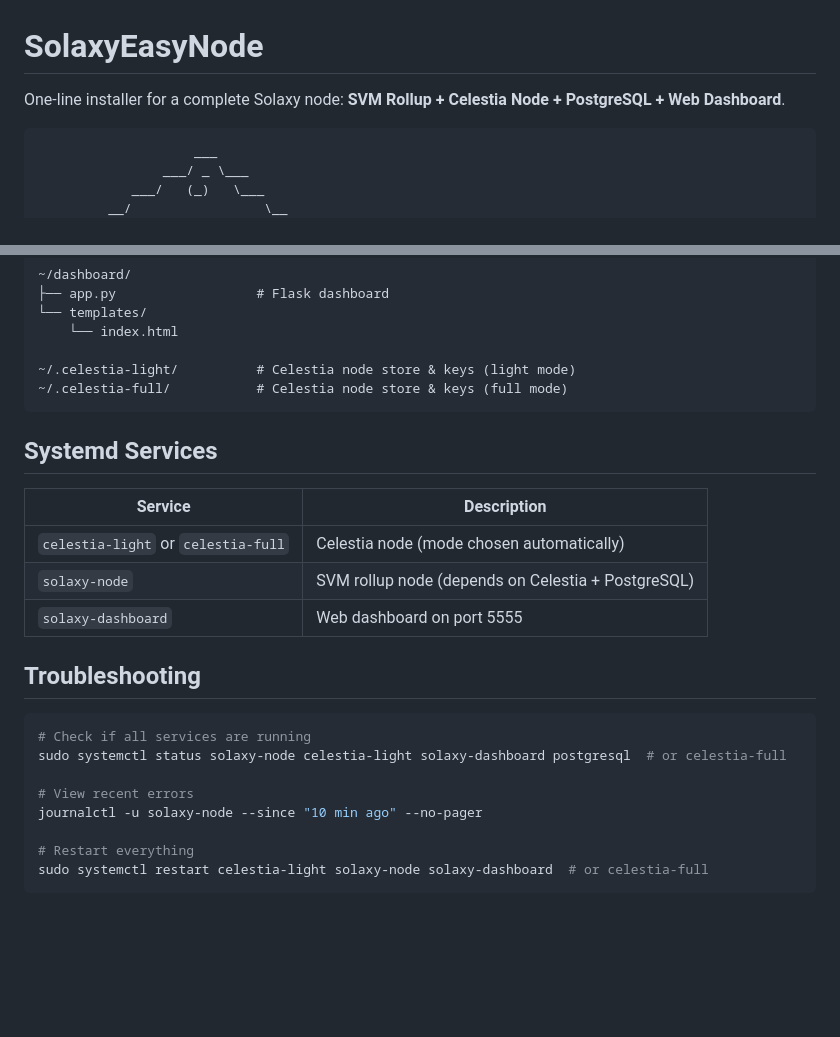
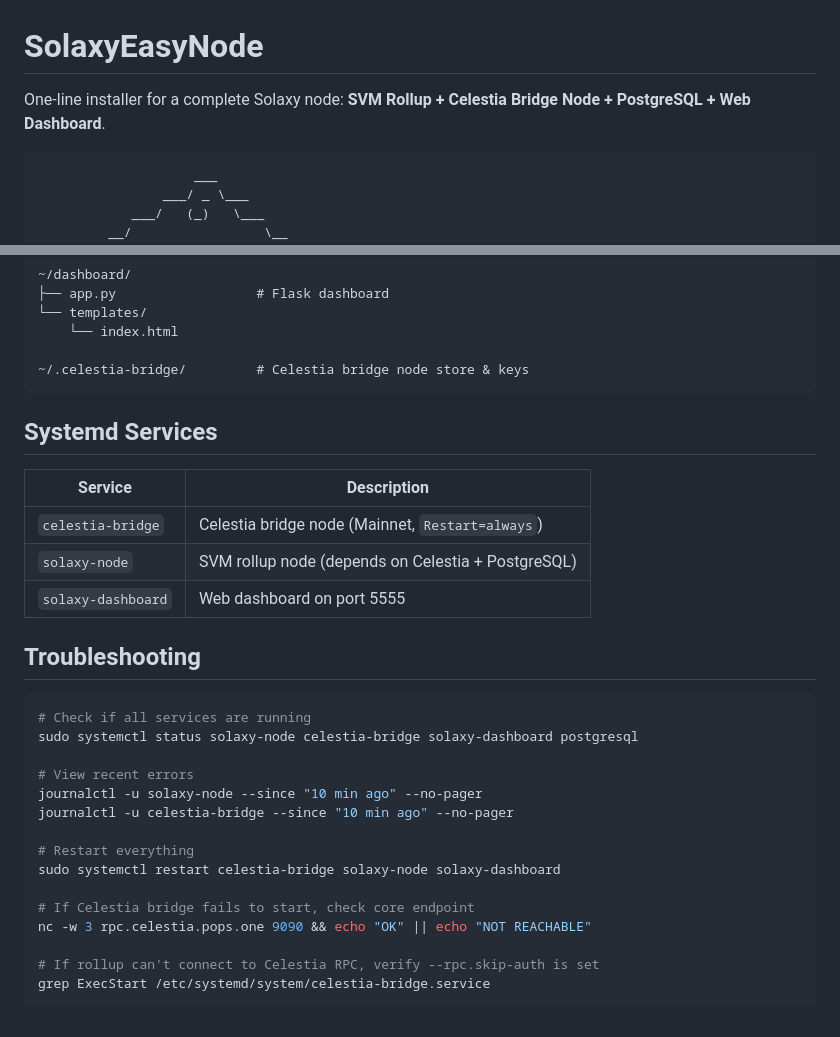
Before and after one commit to Marcolist/SolaxyEasyNode, a Markdown page: README.md, 2 parts joined by grey strips. Drawn GitHub-style; blank space fills up the shorter version.

````diff
--- a/README.md
+++ b/README.md
@@ -1,6 +1,6 @@
 # SolaxyEasyNode
 
-One-line installer for a complete Solaxy node: **SVM Rollup + Celestia Node + PostgreSQL + Web Dashboard**.
+One-line installer for a complete Solaxy node: **SVM Rollup + Celestia Bridge Node + PostgreSQL + Web Dashboard**.
 
 ```
                     ___
@@ -128,15 +129,14 @@ Or use the **Settings** panel in the dashboard to start/stop/restart services.
 └── templates/
     └── index.html
 
-~/.celestia-light/          # Celestia node store & keys (light mode)
-~/.celestia-full/           # Celestia node store & keys (full mode)
+~/.celestia-bridge/         # Celestia bridge node store & keys
 ```
 
 ## Systemd Services
 
 | Service | Description |
 |---|---|
-| `celestia-light` or `celestia-full` | Celestia node (mode chosen automatically) |
+| `celestia-bridge` | Celestia bridge node (Mainnet, `Restart=always`) |
 | `solaxy-node` | SVM rollup node (depends on Celestia + PostgreSQL) |
 | `solaxy-dashboard` | Web dashboard on port 5555 |
 
@@ -144,11 +144,18 @@ Or use the **Settings** panel in the dashboard to start/stop/restart services.
 
 ```bash
 # Check if all services are running
-sudo systemctl status solaxy-node celestia-light solaxy-dashboard postgresql  # or celestia-full
+sudo systemctl status solaxy-node celestia-bridge solaxy-dashboard postgresql
 
 # View recent errors
 journalctl -u solaxy-node --since "10 min ago" --no-pager
+journalctl -u celestia-bridge --since "10 min ago" --no-pager
 
 # Restart everything
-sudo systemctl restart celestia-light solaxy-node solaxy-dashboard  # or celestia-full
+sudo systemctl restart celestia-bridge solaxy-node solaxy-dashboard
+
+# If Celestia bridge fails to start, check core endpoint
+nc -w 3 rpc.celestia.pops.one 9090 && echo "OK" || echo "NOT REACHABLE"
+
+# If rollup can't connect to Celestia RPC, verify --rpc.skip-auth is set
+grep ExecStart /etc/systemd/system/celestia-bridge.service
 ```
````
Also changed, not shown: other parts of README.md (+18 -17 lines).
